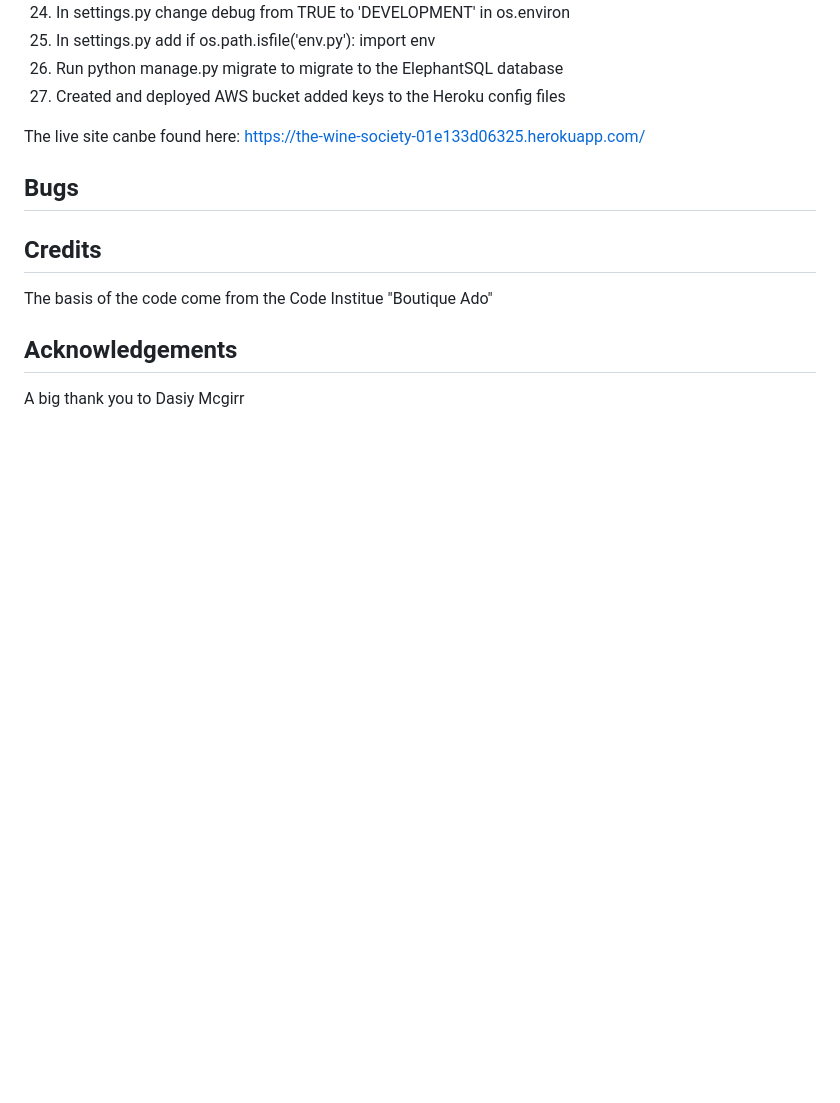
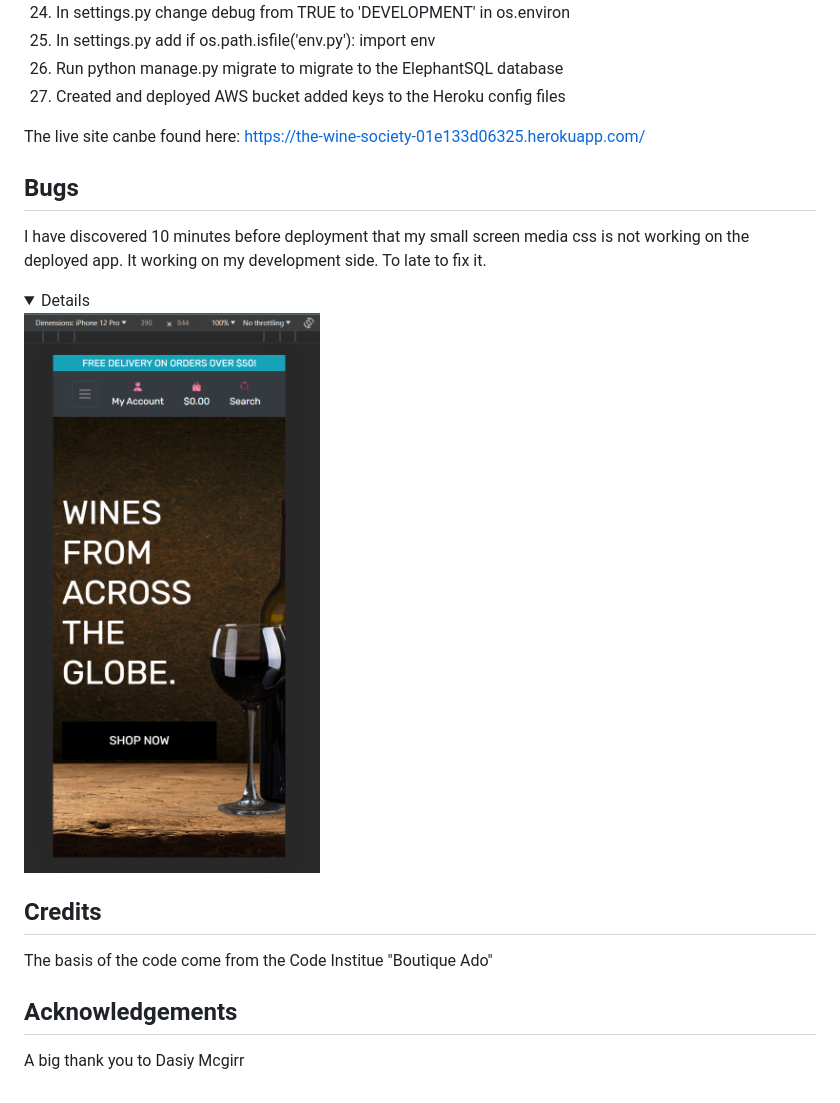
Before and after one commit to Code-Institute-Submissions/ecommerce-pp5-2, a Markdown page: README.md, the part around the change. Drawn GitHub-style; pictures changed too: media/readme_images/ccs_codeanywhere.png (added); folded sections open; blank space fills up the shorter version.

Commit message:
found issues in deployed static file, mobile medium screens

```diff
--- a/README.md
+++ b/README.md
@@ -238,6 +238,14 @@ DATABASES = {
 The live site canbe found here: https://the-wine-society-01e133d06325.herokuapp.com/
 ## Bugs
 
+I have discovered 10 minutes before deployment  that my small screen media css is not working on the deployed app. It working on my development side. To late to fix it.
+
+<details>
+
+![Small screen ](/media/readme_images/ccs_codeanywhere.png)
+
+</details>
+
 ## Credits
 
 The basis of the code come from the Code Institue "Boutique Ado"
```
Also changed, not shown: 1 other file.
